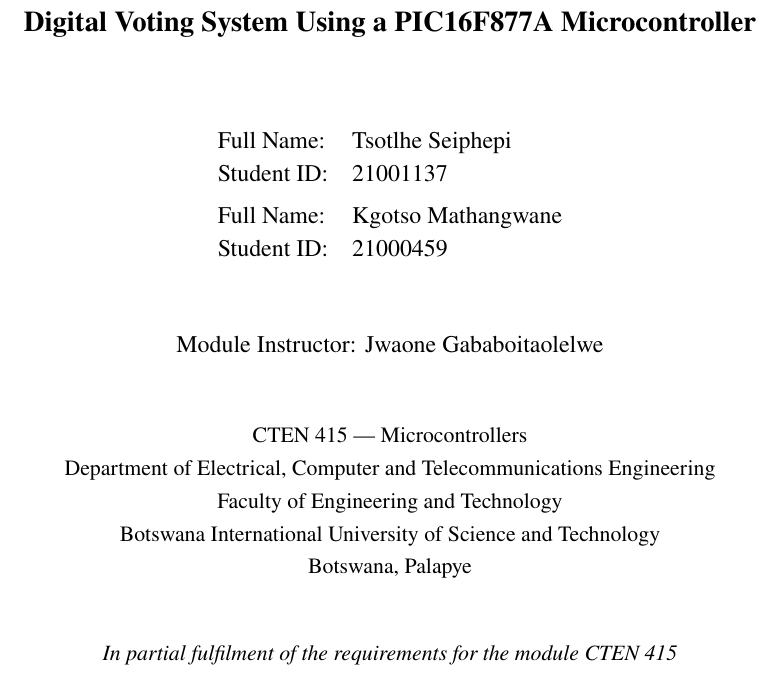
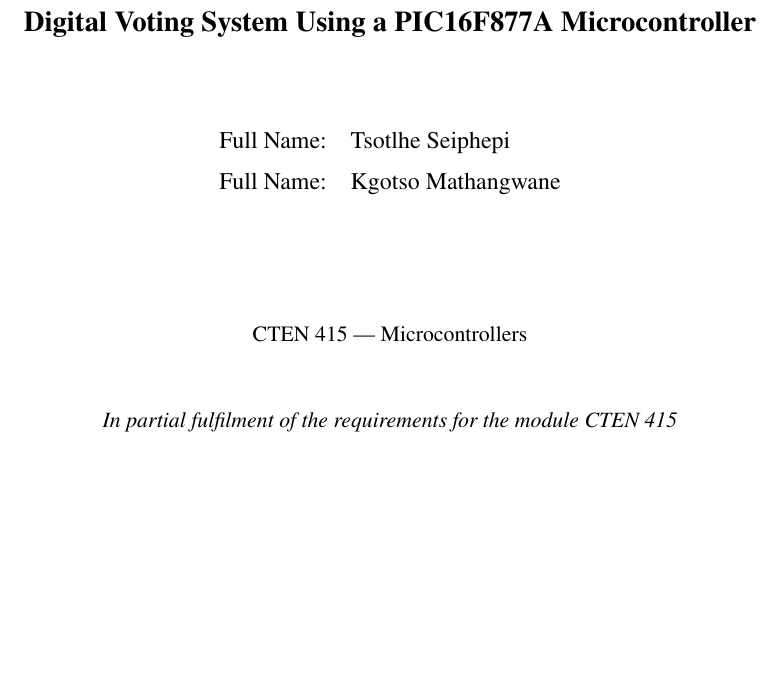
Before and after one commit to geranimoekia/Digital-Voting-System, a LaTeX document (report.tex): part of page 1 of 32, cut so that both start at the same text, the shorter picture padded with empty space. Compiled offline with pdfLaTeX.

Commit message:
Remove student IDs and organisation details from README and report

```diff
--- a/report.tex
+++ b/report.tex
@@ -99,20 +99,13 @@
 
 {\large
 \begin{tabular}{ll}
-    Full Name: & Tsotlhe Seiphepi \\
-    Student ID: & 21001137 \\[4pt]
+    Full Name: & Tsotlhe Seiphepi \\[4pt]
     Full Name: & Kgotso Mathangwane \\
-    Student ID: & 21000459 \\
-\end{tabular}\\[1.2cm]
-Module Instructor: Jwaone Gababoitaolelwe \\}
+\end{tabular}\\[1.2cm]}
 
 \vspace*{1.0cm}
 
-CTEN 415 --- Microcontrollers \\
-Department of Electrical, Computer and Telecommunications Engineering\\
-Faculty of Engineering and Technology\\
-Botswana International University of Science and Technology\\
-Botswana, Palapye
+CTEN 415 --- Microcontrollers
 
 \vspace*{0.6cm}
 
```
Also changed, not shown: README.md.
